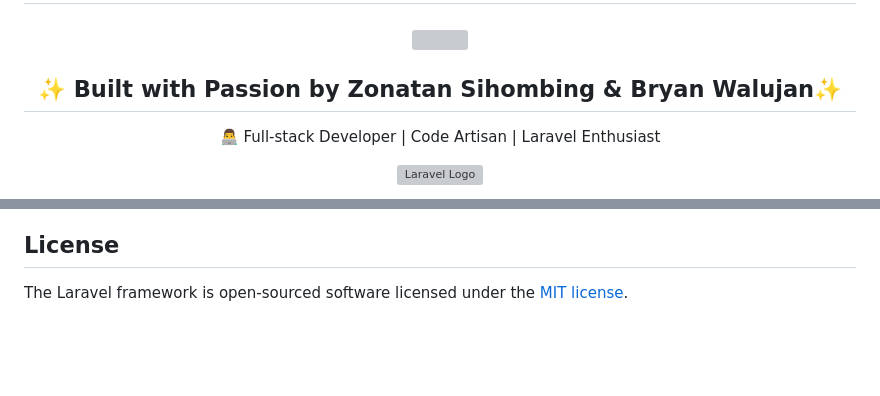
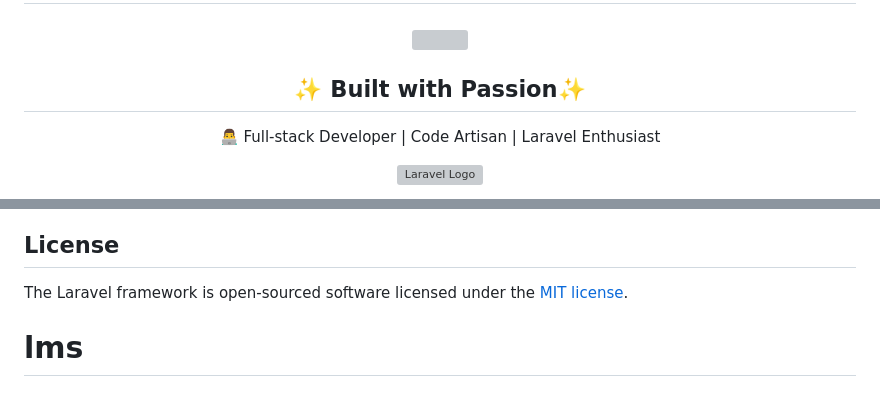
Before and after one commit to bryanwalujan/Smk2_fix, a Markdown page: README.md, 2 parts joined by grey strips. Rendered like a GitHub page; blank space fills up the shorter version; grey boxes are pictures that could not be loaded.

```diff
--- a/README.md
+++ b/README.md
@@ -8,7 +8,7 @@
 
 ###
 
-<h2 align="center">✨ Built with Passion by Zonatan Sihombing & Bryan Walujan✨</h2>
+<h2 align="center">✨ Built with Passion✨</h2>
 
 <p align="center">
   👨‍💻 Full-stack Developer | Code Artisan | Laravel Enthusiast <br>
@@ -75,3 +75,4 @@ If you discover a security vulnerability within Laravel, please send an e-mail t
 ## License
 
 The Laravel framework is open-sourced software licensed under the [MIT license](https://opensource.org/licenses/MIT).
+# lms
```
